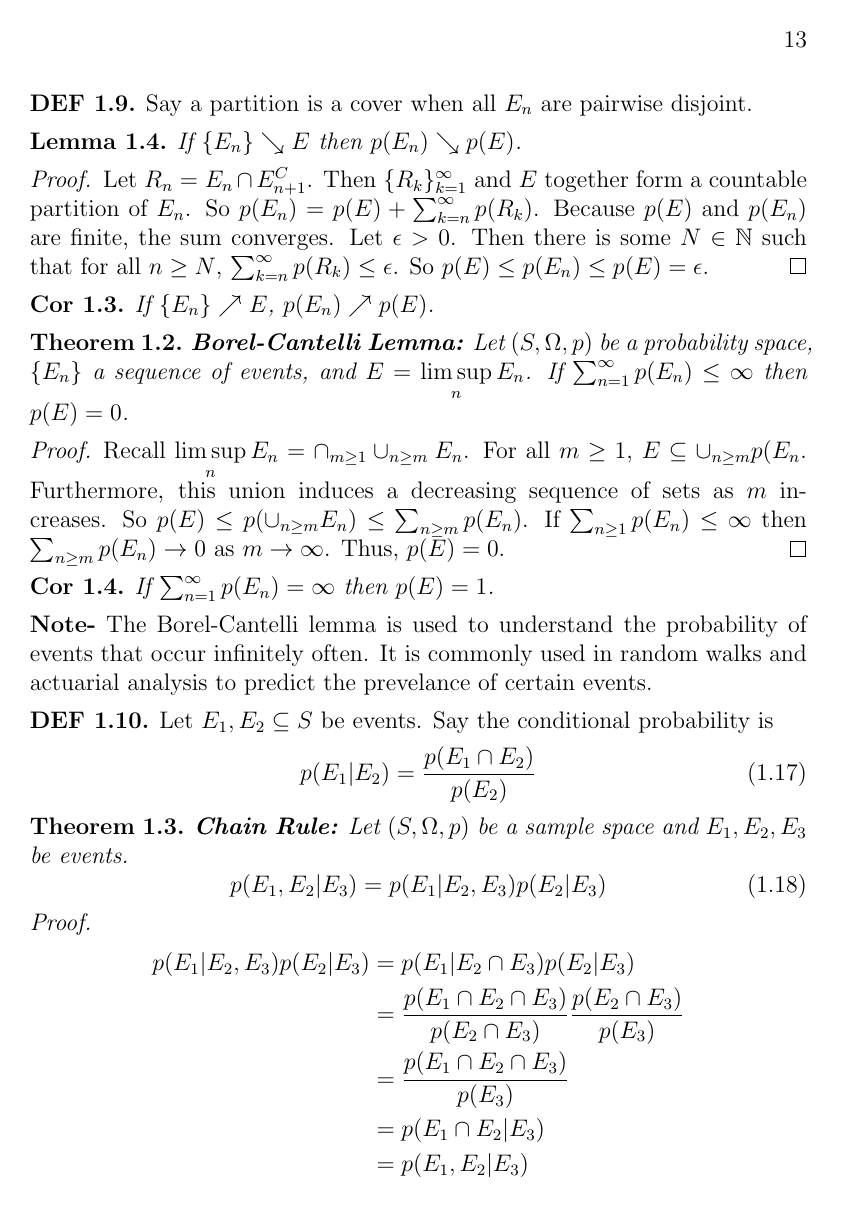
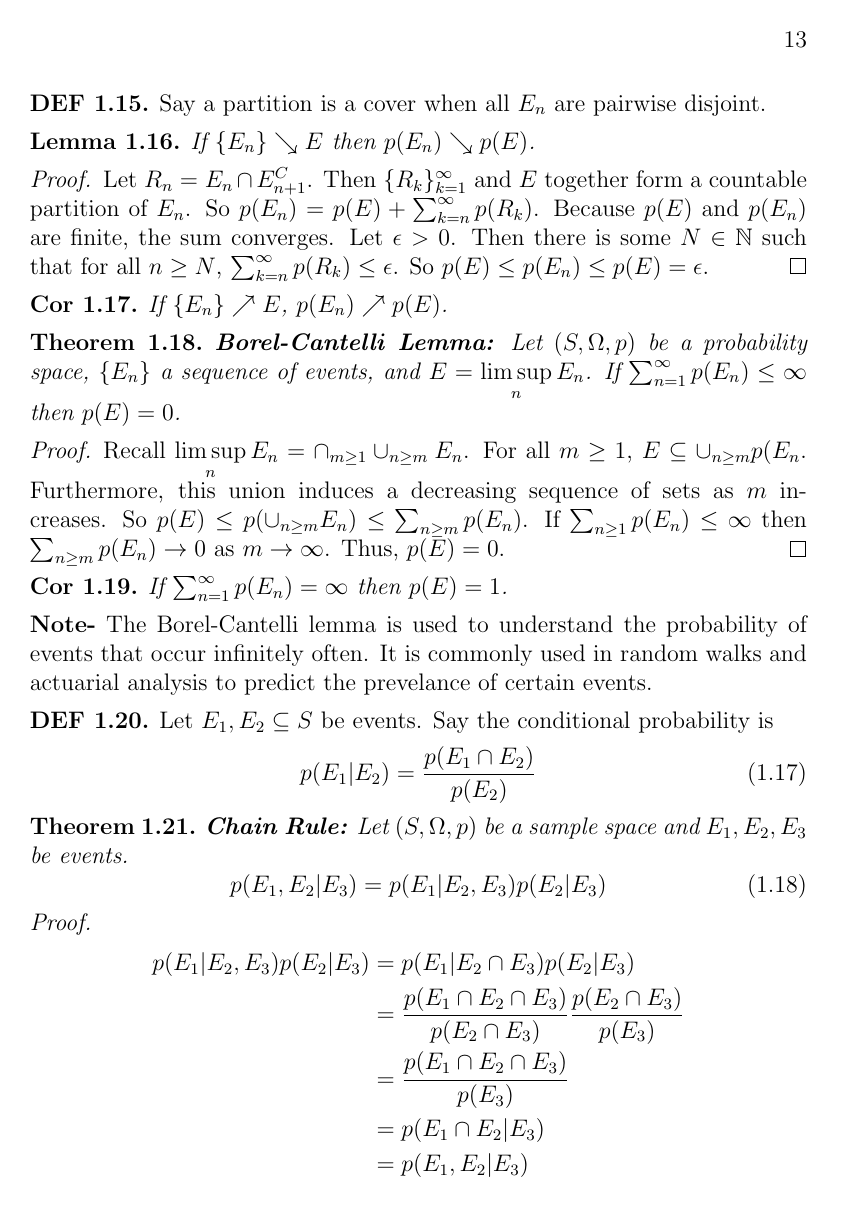
Before and after one commit to spdouglas97/statistics-notes, a LaTeX thesis (statistics_notes_outline.tex, which reads theory_of_probability/fundamentals_of_probability.tex): page 13 of 169. Compiled offline with pdfLaTeX; a LaTeX package or settings file that is missing is left out.

Commit message:
Fixing some proof issues and integrating into overall document

```diff
--- a/statistics_notes_outline.tex
+++ b/statistics_notes_outline.tex
@@ -16,10 +16,12 @@
 \usepackage{float}
 \usepackage{xcolor}
 \usepackage{url}
+\usepackage{amssymb}
 \newtheorem{theorem}{Theorem}[chapter]
-\theoremstyle{definition}\newtheorem{definition}{DEF}[chapter]
-\theoremstyle{lemma}\newtheorem{lemma}{Lemma}[chapter]
-\theoremstyle{corrolary}\newtheorem{corrolary}{Cor}[chapter]
+\newtheorem{lemma}[theorem]{Lemma}
+\newtheorem{corrolary}[theorem]{Cor}
+\theoremstyle{definition}
+\newtheorem{definition}[theorem]{DEF}
 \setlength{\parindent}{0pt}
 \definecolor{codebg}{RGB}{248,248,248}
 \definecolor{codekeyword}{RGB}{0,76,153}
--- a/theory_of_probability/fundamentals_of_probability.tex
+++ b/theory_of_probability/fundamentals_of_probability.tex
@@ -215,7 +215,7 @@ So $p(E) \leq p(E_n) \leq p(E) = \epsilon$.
 If $\{E_n\} \nearrow E$, $p(E_n) \nearrow p(E)$.
 \end{corrolary}
 
-\begin{theorem}
+\begin{theorem}\label{borel_cantelli}
 \textbf{Borel-Cantelli Lemma:}
 Let $(S, \Omega, p)$ be a probability space, $\{ E_n \}$ a sequence of events, and $E = \limsup\limits_{n} E_n$.
 If $\sum_{n=1}^\infty p(E_n) \leq \infty$ then $p(E) = 0$.
```
Also changed, not shown: theory_of_probability/parametric_distribution.tex (+0 -1 lines).
